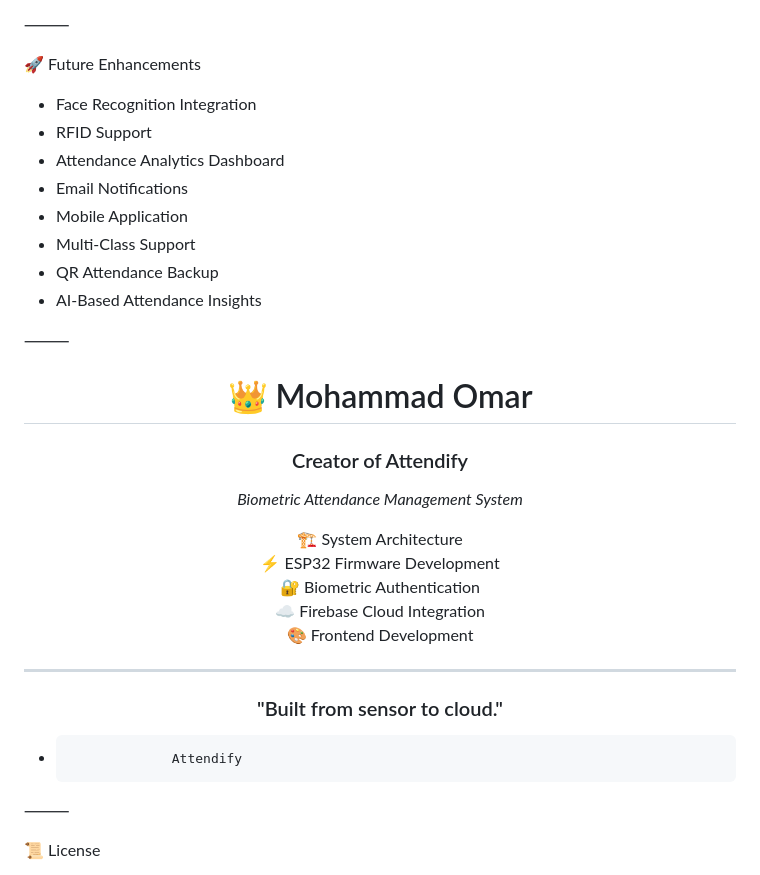
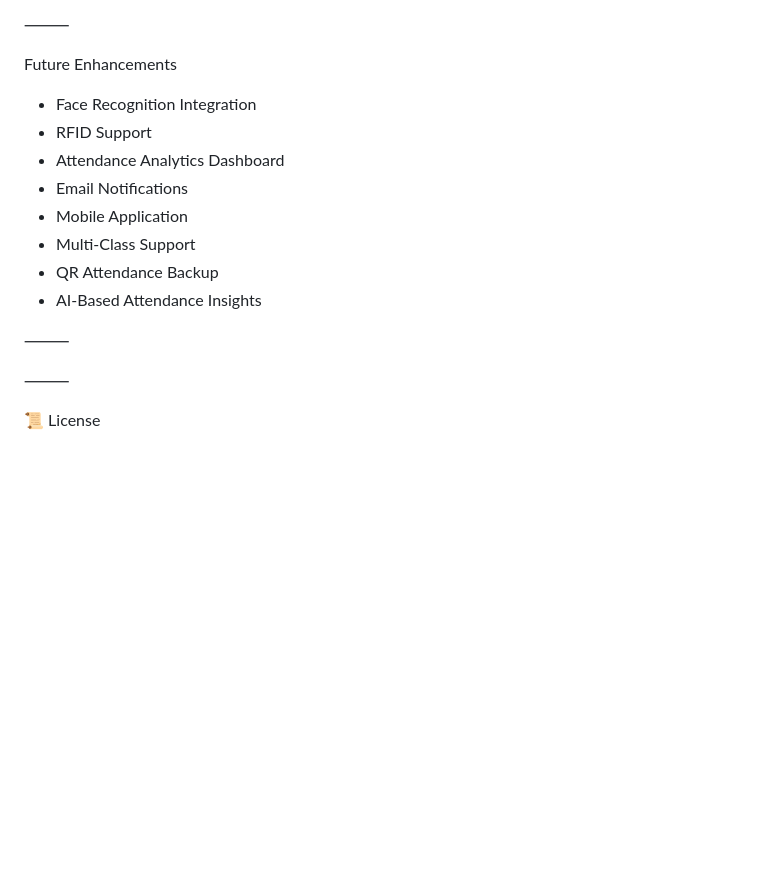
Before and after one commit to MohammadOmar1054/Attendify, a Markdown page: README.md, the part around one of its changes. GitHub-like rendering; blank space fills up the shorter version.

```diff
--- a/README.md
+++ b/README.md
@@ -295,7 +295,7 @@ This project demonstrates:
 
 ⸻
 
-🚀 Future Enhancements
+ Future Enhancements
 
 * Face Recognition Integration
 * RFID Support
@@ -310,25 +310,10 @@ This project demonstrates:
 
 <div align="center">
 
-# 👑 Mohammad Omar
 
-### Creator of Attendify
-
-*Biometric Attendance Management System*
-
-🏗️ System Architecture
-⚡ ESP32 Firmware Development
-🔐 Biometric Authentication
-☁️ Firebase Cloud Integration
-🎨 Frontend Development
-
----
-
-### "Built from sensor to cloud."
 
 </div>
 
-*                  Attendify
 
 ⸻
 
```
Also changed, not shown: other parts of README.md (+18 -18 lines).
